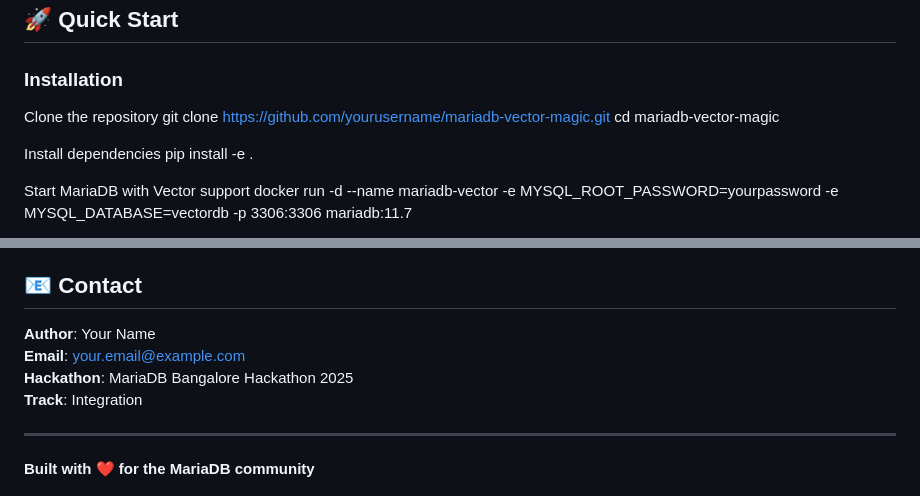
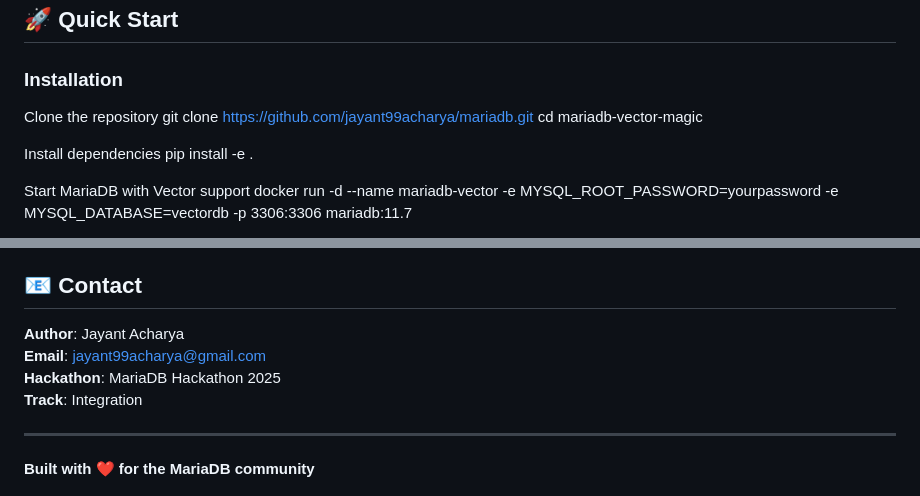
Before and after one commit to jayant99acharya/mariadb, a Markdown page: README.md, 2 parts joined by grey strips. Rendered like a GitHub page.

Commit message:
Edited README.md
Updated repository link and author contact information.

```diff
--- a/README.md
+++ b/README.md
@@ -31,7 +31,7 @@ MariaDB Vector Intelligence Hub brings the power of vector databases and RAG (Re
 ### Installation
 
 Clone the repository
-git clone https://github.com/yourusername/mariadb-vector-magic.git
+git clone https://github.com/jayant99acharya/mariadb.git
 cd mariadb-vector-magic
 
 Install dependencies
@@ -199,9 +199,9 @@ MIT License - see [LICENSE](LICENSE) file
 
 ## 📧 Contact
 
-**Author**: Your Name
-**Email**: your.email@example.com
-**Hackathon**: MariaDB Bangalore Hackathon 2025
+**Author**: Jayant Acharya
+**Email**: jayant99acharya@gmail.com
+**Hackathon**: MariaDB  Hackathon 2025
 **Track**: Integration
 
 ---
```
